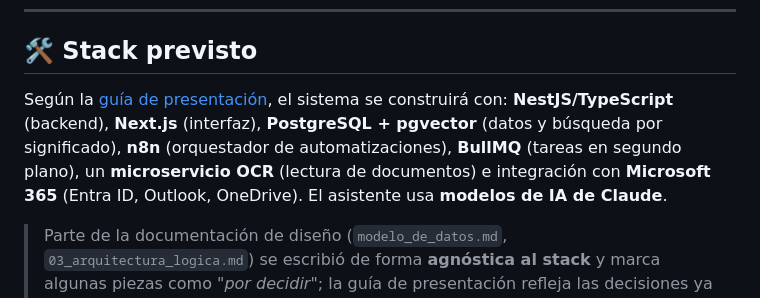
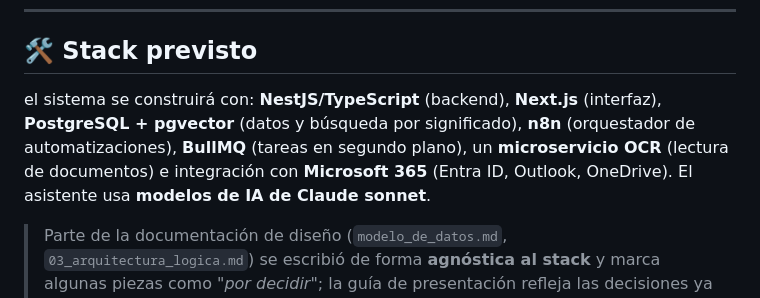
Before and after one commit to mirandajuan3007-bit/SistemaOrgananizacion, a Markdown page: README.md, the part around the change. Drawn GitHub-style.

Commit message:
Correccion en el readme

```diff
--- a/README.md
+++ b/README.md
@@ -129,7 +129,7 @@ Cada caso de uso cita los requisitos que cumple y sus reglas de negocio (`RN-DOM
 
 ## 🛠️ Stack previsto
 
-Según la [guía de presentación](sistema_organizacion/guia_presentacion.md), el sistema se construirá con: **NestJS/TypeScript** (backend), **Next.js** (interfaz), **PostgreSQL + pgvector** (datos y búsqueda por significado), **n8n** (orquestador de automatizaciones), **BullMQ** (tareas en segundo plano), un **microservicio OCR** (lectura de documentos) e integración con **Microsoft 365** (Entra ID, Outlook, OneDrive). El asistente usa **modelos de IA de Claude**.
+ el sistema se construirá con: **NestJS/TypeScript** (backend), **Next.js** (interfaz), **PostgreSQL + pgvector** (datos y búsqueda por significado), **n8n** (orquestador de automatizaciones), **BullMQ** (tareas en segundo plano), un **microservicio OCR** (lectura de documentos) e integración con **Microsoft 365** (Entra ID, Outlook, OneDrive). El asistente usa **modelos de IA de Claude sonnet**.
 
 > Parte de la documentación de diseño (`modelo_de_datos.md`, `03_arquitectura_logica.md`) se escribió de forma **agnóstica al stack** y marca algunas piezas como *"por decidir"*; la guía de presentación refleja las decisiones ya tomadas.
 
```
